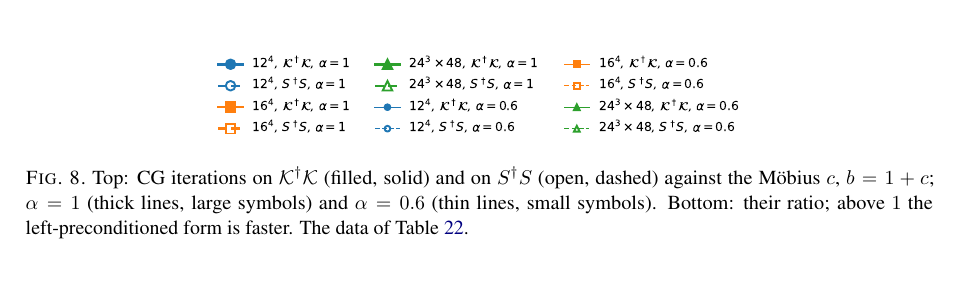
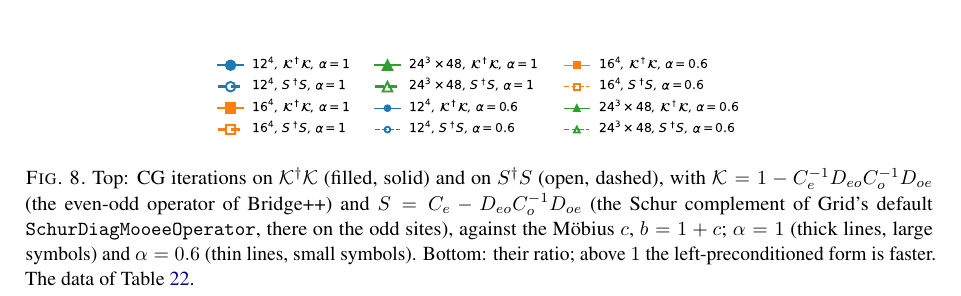
Before and after one commit to atsanroger/RutticeQCD, a LaTeX paper (docs/mg_background/MDWF_MULTIGRID_NOTE.tex): part of page 41 of 45, cut so that both start at the same text. Compiled offline with pdfLaTeX.

Commit message:
MG note: Fig. 8 caption defines K (Bridge++) and S (Grid SchurDiagMooeeOperator)

```diff
--- a/docs/mg_background/MDWF_MULTIGRID_NOTE.tex
+++ b/docs/mg_background/MDWF_MULTIGRID_NOTE.tex
@@ -1786,7 +1786,9 @@ B, $\alpha=0.6$ & $24^3\times48$ & $2137$/$2474$ & $4539$/$5194$ & $4228$/$5097$
 \centering
 \includegraphics[width=\linewidth]{fig_cgform}
 \caption{Top: CG iterations on $\mathcal K\dg\mathcal K$ (filled, solid) and on $S\dg S$ (open,
-dashed) against the M\"obius $c$, $b=1+c$; $\alpha=1$ (thick lines, large symbols) and
+dashed), with $\mathcal K=1-\Ce^{-1}D_{eo}\Co^{-1}D_{oe}$ (the even-odd operator of Bridge++) and
+$S=\Ce-D_{eo}\Co^{-1}D_{oe}$ (the Schur complement of Grid's default \texttt{SchurDiagMooeeOperator},
+there on the odd sites), against the M\"obius $c$, $b=1+c$; $\alpha=1$ (thick lines, large symbols) and
 $\alpha=0.6$ (thin lines, small symbols). Bottom: their ratio; above $1$ the left-preconditioned form is faster. The data of Table~\ref{tab:cgform}.}
 \label{fig:cgform}
 \end{figure}
```
Also changed, not shown: docs/mg_background/MDWF_MULTIGRID_NOTE.pdf.
